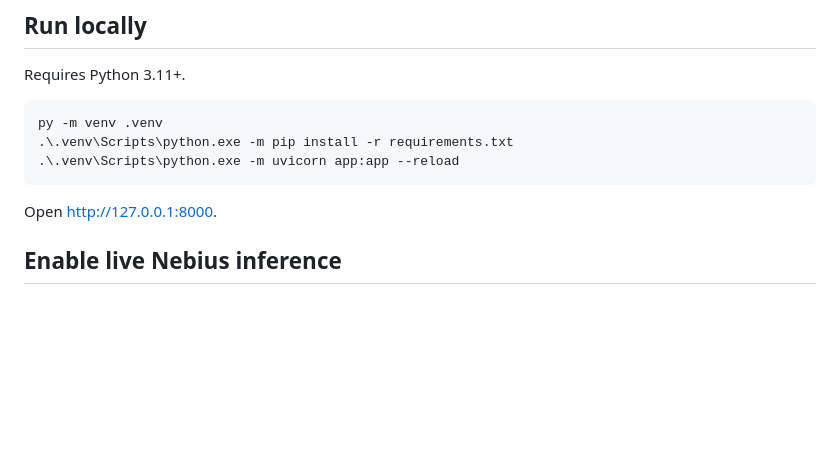
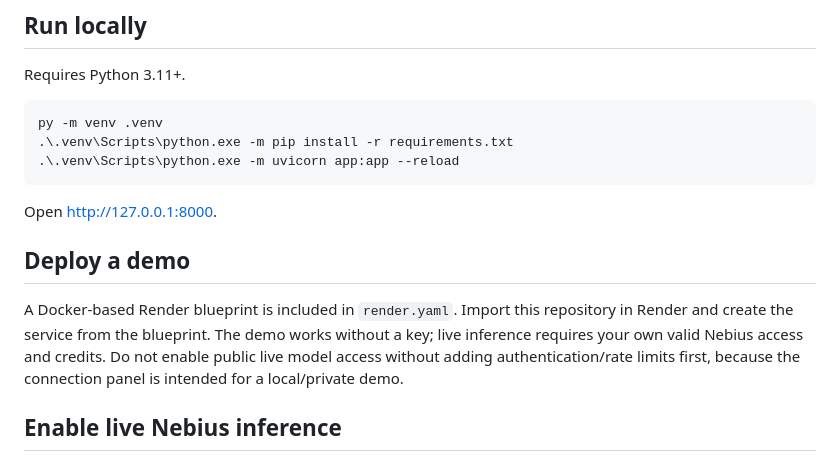
Before and after one commit to manansulya01/PatchPilot, a Markdown page: README.md, the part around the change. Drawn GitHub-style; blank space fills up the shorter version.

Commit message:
Document demo deployment path

````diff
--- a/README.md
+++ b/README.md
@@ -26,6 +26,10 @@ py -m venv .venv
 ```
 
 Open http://127.0.0.1:8000.
+
+## Deploy a demo
+
+A Docker-based Render blueprint is included in `render.yaml`. Import this repository in Render and create the service from the blueprint. The demo works without a key; live inference requires your own valid Nebius access and credits. Do not enable public live model access without adding authentication/rate limits first, because the connection panel is intended for a local/private demo.
 
 ## Enable live Nebius inference
 
````
